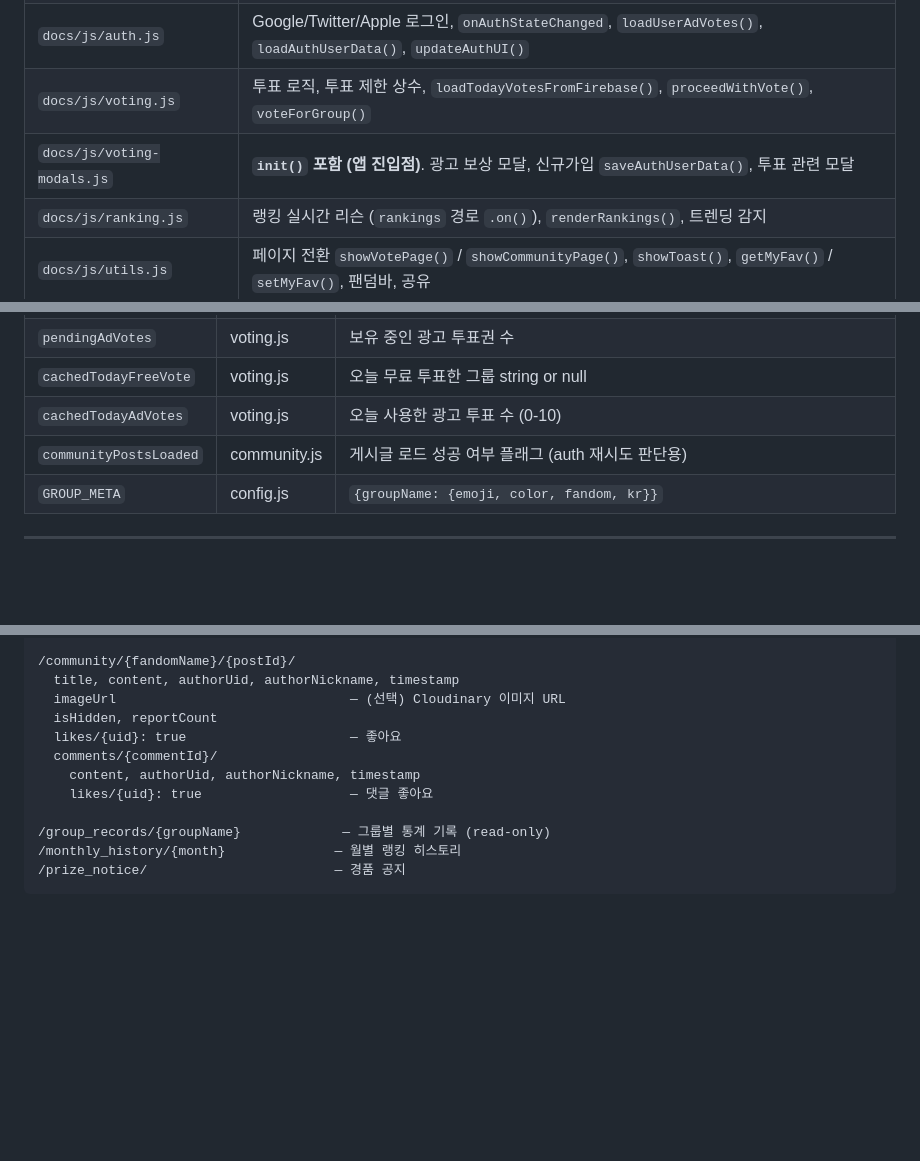
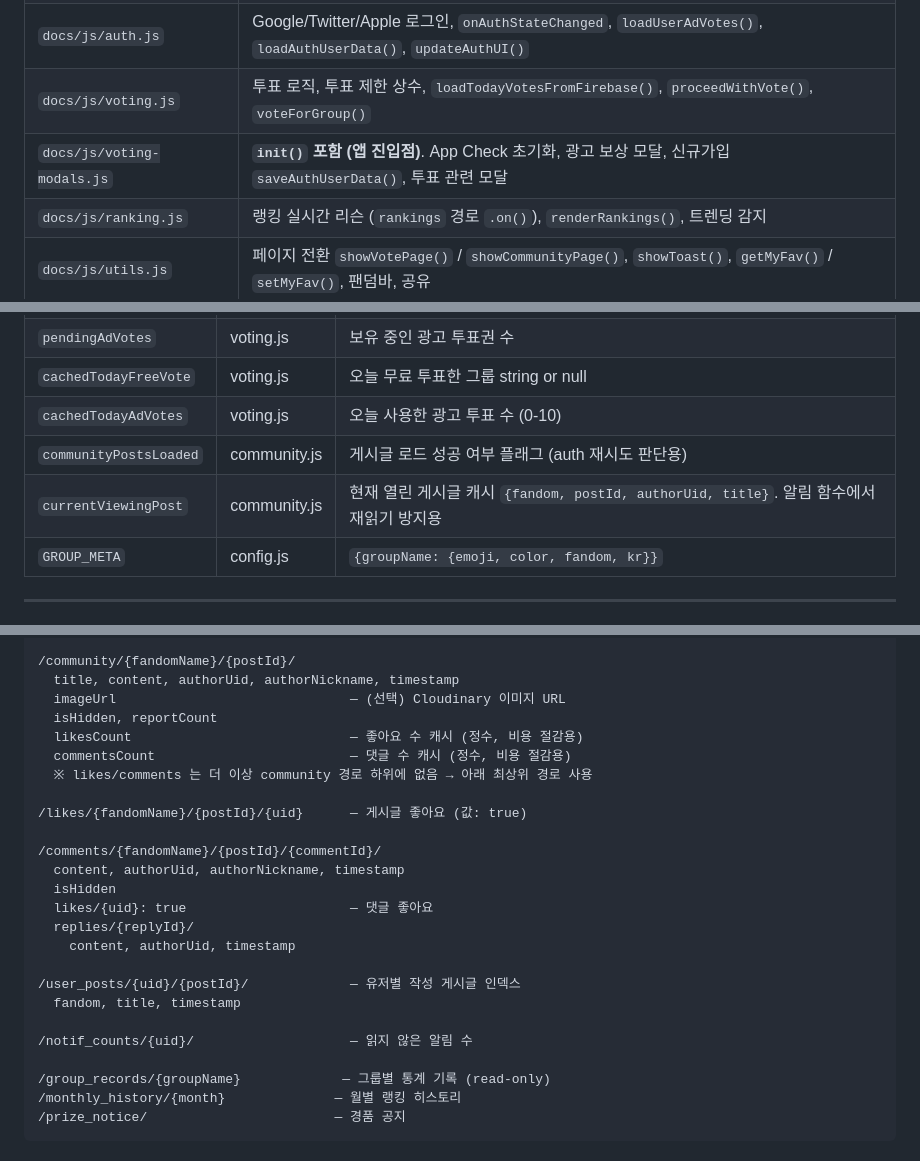
Before and after one commit to fandomkorea/fandom-battle, a Markdown page: CLAUDE.md, 3 parts joined by grey strips. Drawn GitHub-style; blank space fills up the shorter version.

```diff
--- a/CLAUDE.md
+++ b/CLAUDE.md
@@ -16,7 +19,7 @@ Firebase Realtime Database + Firebase Auth 기반. 배포: GitHub Pages.
 | `docs/js/config.js` | Firebase 설정, `GROUP_META`(그룹 이모지/색상/팬덤명), `ALL_GROUPS`, `db`, `allRankingsData` 전역 선언 |
 | `docs/js/auth.js` | Google/Twitter/Apple 로그인, `onAuthStateChanged`, `loadUserAdVotes()`, `loadAuthUserData()`, `updateAuthUI()` |
 | `docs/js/voting.js` | 투표 로직, 투표 제한 상수, `loadTodayVotesFromFirebase()`, `proceedWithVote()`, `voteForGroup()` |
-| `docs/js/voting-modals.js` | **`init()` 포함 (앱 진입점)**. 광고 보상 모달, 신규가입 `saveAuthUserData()`, 투표 관련 모달 |
+| `docs/js/voting-modals.js` | **`init()` 포함 (앱 진입점)**. App Check 초기화, 광고 보상 모달, 신규가입 `saveAuthUserData()`, 투표 관련 모달 |
 | `docs/js/ranking.js` | 랭킹 실시간 리슨 (`rankings` 경로 `.on()`), `renderRankings()`, 트렌딩 감지 |
 | `docs/js/utils.js` | 페이지 전환 `showVotePage()` / `showCommunityPage()`, `showToast()`, `getMyFav()` / `setMyFav()`, 팬덤바, 공유 |
 | `docs/js/fandom.js` | 최애 팬덤 설정/변경 모달, `updatePrimaryFandom()`, `checkFandomWritePermission()` |
@@ -43,6 +46,7 @@ config.js → auth.js → fandom.js → voting-modals.js → voting.js → ranki
 | `cachedTodayFreeVote` | voting.js | 오늘 무료 투표한 그룹 string or null |
 | `cachedTodayAdVotes` | voting.js | 오늘 사용한 광고 투표 수 (0-10) |
 | `communityPostsLoaded` | community.js | 게시글 로드 성공 여부 플래그 (auth 재시도 판단용) |
+| `currentViewingPost` | community.js | 현재 열린 게시글 캐시 `{fandom, postId, authorUid, title}`. 알림 함수에서 재읽기 방지용 |
 | `GROUP_META` | config.js | `{groupName: {emoji, color, fandom, kr}}` |
 
 ---
@@ -70,10 +74,23 @@ config.js → auth.js → fandom.js → voting-modals.js → voting.js → ranki
   title, content, authorUid, authorNickname, timestamp
   imageUrl                              — (선택) Cloudinary 이미지 URL
   isHidden, reportCount
-  likes/{uid}: true                     — 좋아요
-  comments/{commentId}/
-    content, authorUid, authorNickname, timestamp
-    likes/{uid}: true                   — 댓글 좋아요
+  likesCount                            — 좋아요 수 캐시 (정수, 비용 절감용)
+  commentsCount                         — 댓글 수 캐시 (정수, 비용 절감용)
+  ※ likes/comments 는 더 이상 community 경로 하위에 없음 → 아래 최상위 경로 사용
+
+/likes/{fandomName}/{postId}/{uid}      — 게시글 좋아요 (값: true)
+
+/comments/{fandomName}/{postId}/{commentId}/
+  content, authorUid, authorNickname, timestamp
+  isHidden
+  likes/{uid}: true                     — 댓글 좋아요
+  replies/{replyId}/
+    content, authorUid, timestamp
+
+/user_posts/{uid}/{postId}/             — 유저별 작성 게시글 인덱스
+  fandom, title, timestamp
+
+/notif_counts/{uid}/                    — 읽지 않은 알림 수
 
 /group_records/{groupName}             — 그룹별 통계 기록 (read-only)
 /monthly_history/{month}              — 월별 랭킹 히스토리
```
Also changed, not shown: other parts of CLAUDE.md (+94 -13 lines).
